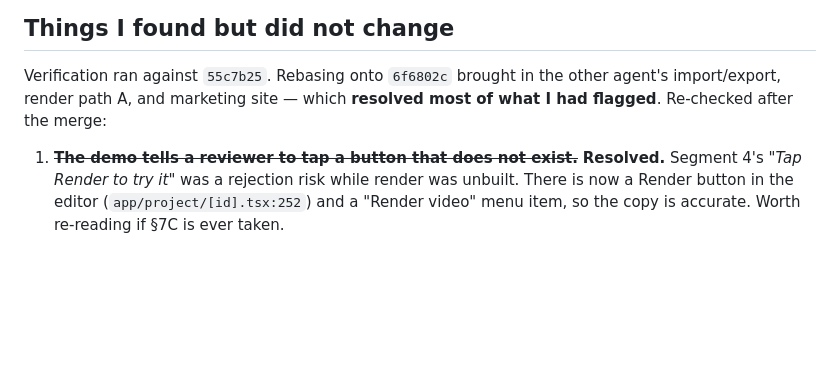
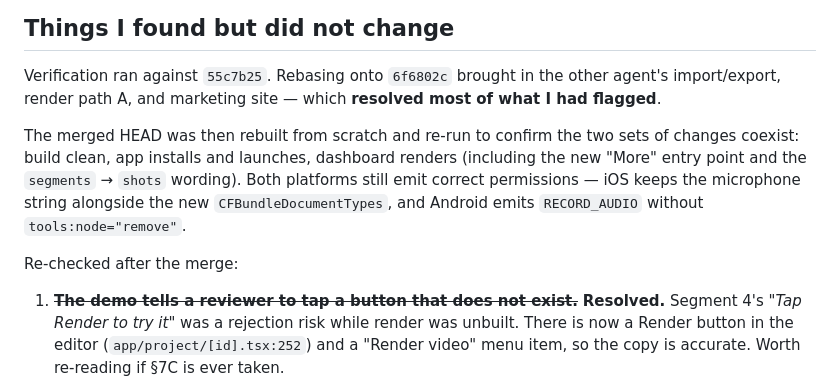
Before and after one commit to fergalhanley/mothlight, a Markdown page: agent/ios-verification.md, the part around the change. Drawn GitHub-style; blank space fills up the shorter version.

Commit message:
docs: confirm the merged HEAD builds and runs on iOS
Verification was done at 55c7b25. Rebuilt from scratch after rebasing onto
the render/export work to confirm the two sets of changes coexist: build
clean, app installs and launches, and both platforms still emit correct
permissions with the new CFBundleDocumentTypes and intent filters in place.

Claude-Session: https://claude.ai/code/session_018h8Qx6sH3eU8TyuoEWwg4S

```diff
--- a/agent/ios-verification.md
+++ b/agent/ios-verification.md
@@ -178,7 +178,15 @@ Nothing in `app/`, `src/` or `packages/` was changed. No product code needed fix
 
 Verification ran against `55c7b25`. Rebasing onto `6f6802c` brought in the other agent's
 import/export, render path A, and marketing site — which **resolved most of what I had
-flagged**. Re-checked after the merge:
+flagged**.
+
+The merged HEAD was then rebuilt from scratch and re-run to confirm the two sets of
+changes coexist: build clean, app installs and launches, dashboard renders (including the
+new "More" entry point and the `segments` → `shots` wording). Both platforms still emit
+correct permissions — iOS keeps the microphone string alongside the new
+`CFBundleDocumentTypes`, and Android emits `RECORD_AUDIO` without `tools:node="remove"`.
+
+Re-checked after the merge:
 
 1. ~~**The demo tells a reviewer to tap a button that does not exist.**~~ **Resolved.**
    Segment 4's *"Tap Render to try it"* was a rejection risk while render was unbuilt.
```
